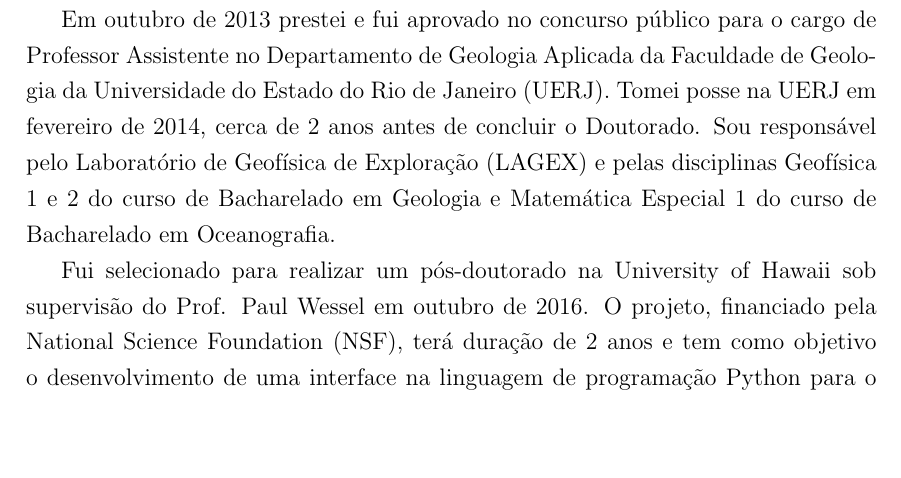
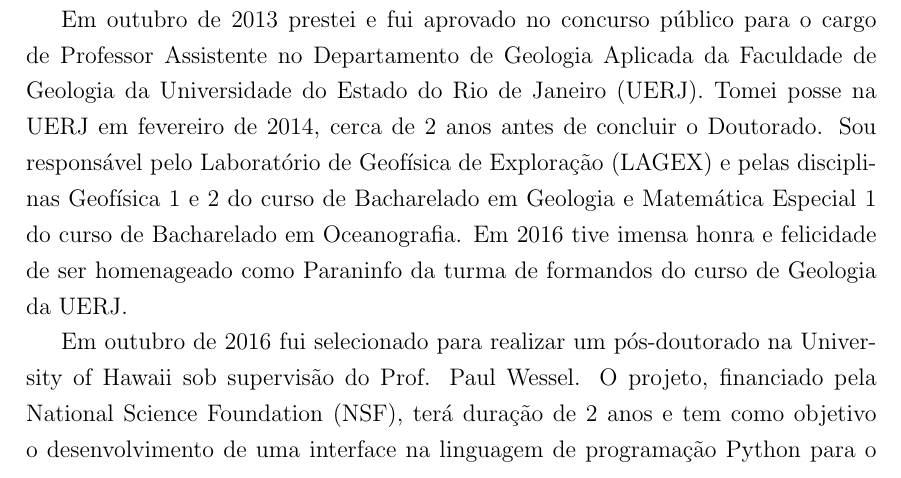
Before and after one commit to leouieda/memorial2023, a LaTeX document (memorial-2017.tex, which reads introducao.tex): part of page 5 of 32, cut so that both start at the same text, the shorter picture padded with empty space. Compiled offline with pdfLaTeX.

Commit message:
Paraninfo na UERJ

```diff
--- a/introducao.tex
+++ b/introducao.tex
@@ -40,9 +39,11 @@
 Sou responsável pelo Laboratório de Geofísica de Exploração (LAGEX) e pelas
 disciplinas Geofísica 1 e 2 do curso de Bacharelado em Geologia e Matemática
 Especial 1 do curso de Bacharelado em Oceanografia.
+Em 2016 tive imensa honra e felicidade de ser homenageado como Paraninfo da
+turma de formandos do curso de Geologia da UERJ.
 
-Fui selecionado para realizar um pós-doutorado na University of Hawaii sob
-supervisão do Prof. Paul Wessel em outubro de 2016.
+Em outubro de 2016 fui selecionado para realizar um pós-doutorado na University
+of Hawaii sob supervisão do Prof. Paul Wessel.
 O projeto, financiado pela National Science Foundation (NSF), terá duração de 2
 anos e tem como objetivo o desenvolvimento de uma interface na linguagem de
 programação Python para o software Generic Mapping Tools (GMT), criado e
```
Also changed, not shown: introducao.tex (1 more changed lines).
